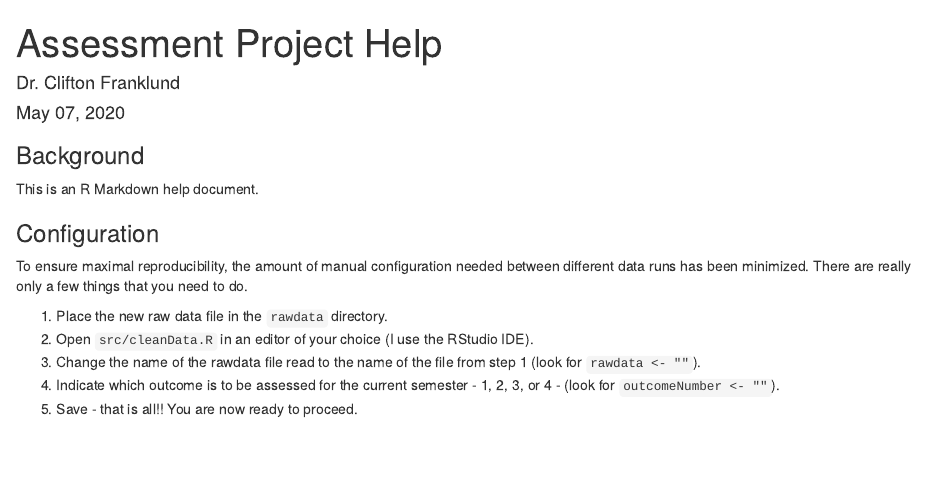
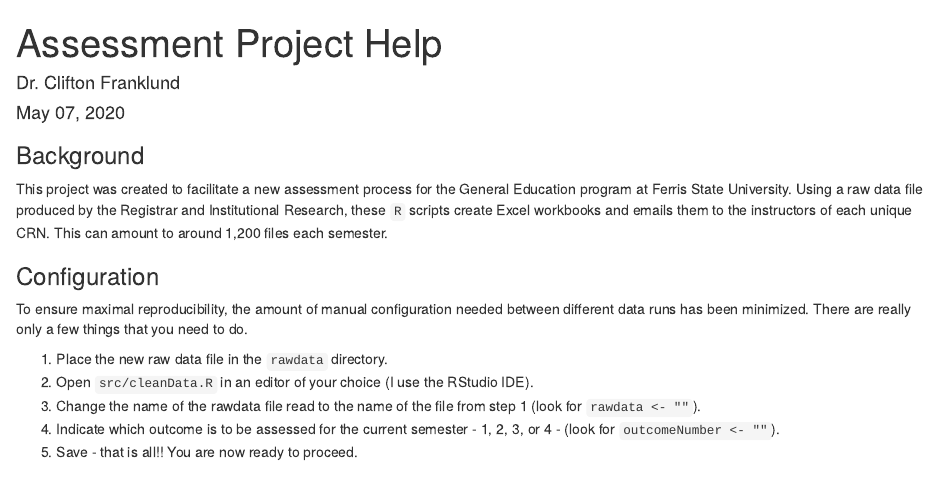
Before and after one commit to pbradl42/GenEdAssessment, an R Markdown document (src/makeHelp.Rmd): the page in a window 1100 px wide, from its top. Rendered offline with R 4.5, knitr and Pandoc, with nearby package versions.

Commit message:
Updated README and finished help file

````diff
--- a/src/makeHelp.Rmd
+++ b/src/makeHelp.Rmd
@@ -9,7 +9,7 @@ knitr::opts_chunk$set(echo = FALSE)
 ```
 
 ### Background ###
-This is an R Markdown help document.
+This project was created to facilitate a new assessment process for the General Education program at Ferris State University. Using a raw data file produced by the Registrar and Institutional Research, these `R` scripts create Excel workbooks and emails them to the instructors of each unique CRN. This can amount to around 1,200 files each semester.
 
 ### Configuration ###
 To ensure maximal reproducibility, the amount of manual configuration needed between different data runs has been minimized. There are really only a few things that you need to do.
````
Also changed, not shown: README.md, output/documents/help.html (added).
